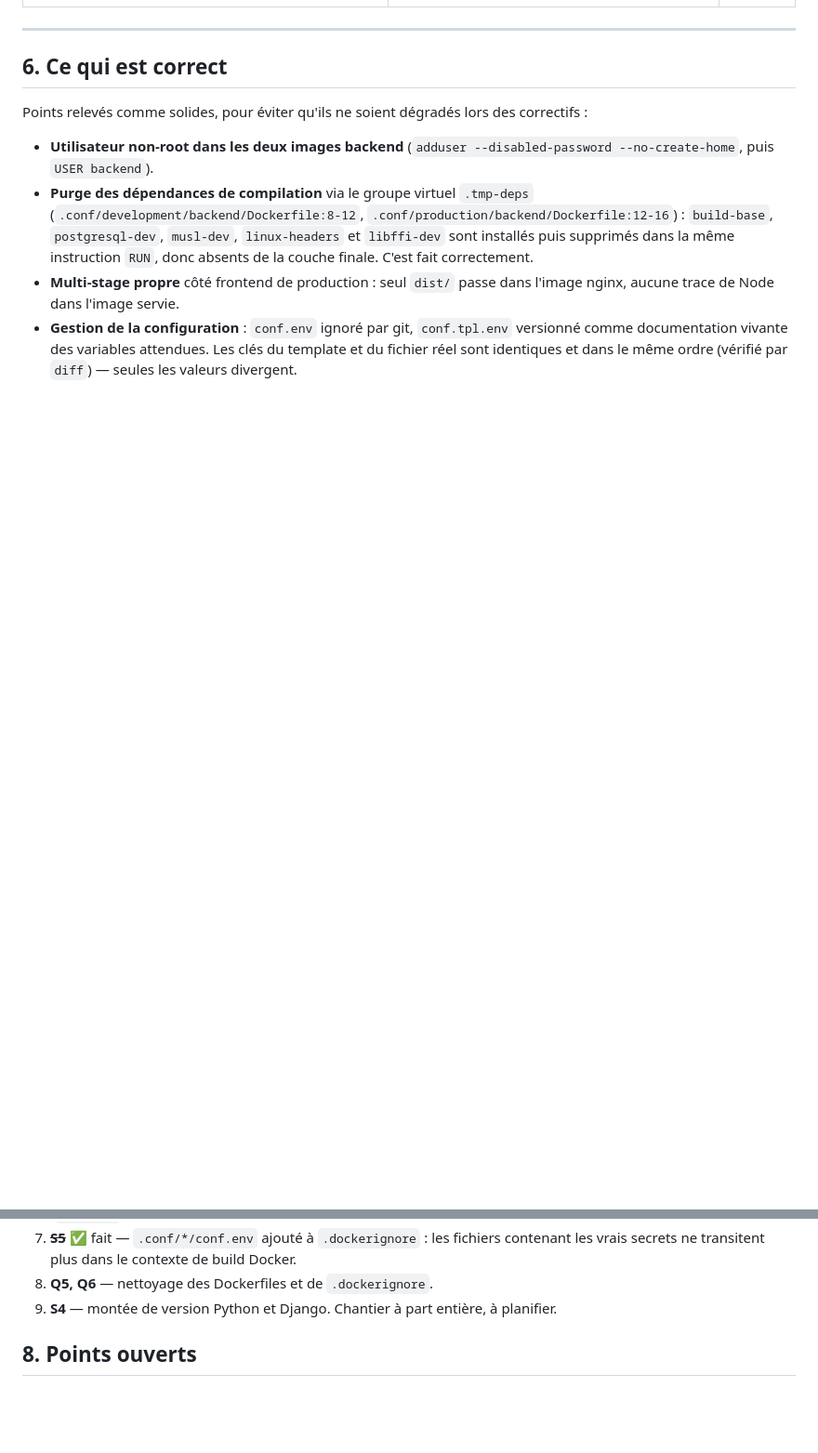
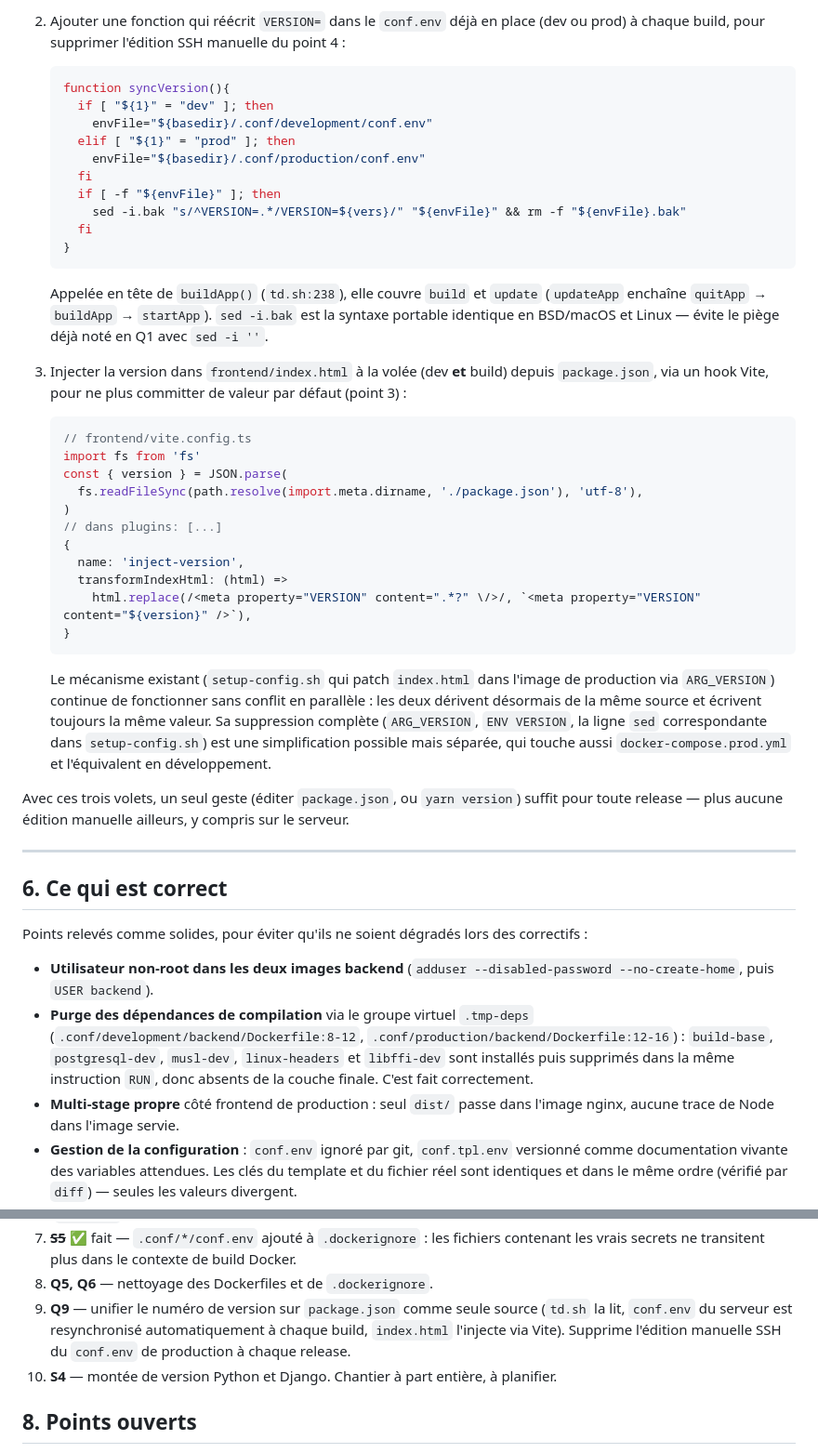
Before and after one commit to Asiberus/Tout-doux, a Markdown page: ANALYSE-INFRA.md, 2 parts joined by grey strips. Shown at 93% size. GitHub-like rendering; blank space fills up the shorter version.

Commit message:
chore: add doc analyse infra

````diff
--- a/ANALYSE-INFRA.md
+++ b/ANALYSE-INFRA.md
@@ -533,3 +567,49 @@ développement se fera sous Linux, via un `ARG UID` passé au build.
+2. Ajouter une fonction qui réécrit `VERSION=` dans le `conf.env` déjà en place (dev ou prod) à
+   chaque build, pour supprimer l'édition SSH manuelle du point 4 :
+
+   ```sh
+   function syncVersion(){
+     if [ "${1}" = "dev" ]; then
+       envFile="${basedir}/.conf/development/conf.env"
+     elif [ "${1}" = "prod" ]; then
+       envFile="${basedir}/.conf/production/conf.env"
+     fi
+     if [ -f "${envFile}" ]; then
+       sed -i.bak "s/^VERSION=.*/VERSION=${vers}/" "${envFile}" && rm -f "${envFile}.bak"
+     fi
+   }
+   ```
+
+   Appelée en tête de `buildApp()` (`td.sh:238`), elle couvre `build` et `update` (`updateApp`
+   enchaîne `quitApp` → `buildApp` → `startApp`). `sed -i.bak` est la syntaxe portable identique
+   en BSD/macOS et Linux — évite le piège déjà noté en Q1 avec `sed -i ''`.
+
+3. Injecter la version dans `frontend/index.html` à la volée (dev **et** build) depuis
+   `package.json`, via un hook Vite, pour ne plus committer de valeur par défaut (point 3) :
+
+   ```ts
+   // frontend/vite.config.ts
+   import fs from 'fs'
+   const { version } = JSON.parse(
+     fs.readFileSync(path.resolve(import.meta.dirname, './package.json'), 'utf-8'),
+   )
+   // dans plugins: [...]
+   {
+     name: 'inject-version',
+     transformIndexHtml: (html) =>
+       html.replace(/<meta property="VERSION" content=".*?" \/>/, `<meta property="VERSION" content="${version}" />`),
+   }
+   ```
+
+   Le mécanisme existant (`setup-config.sh` qui patch `index.html` dans l'image de production via
+   `ARG_VERSION`) continue de fonctionner sans conflit en parallèle : les deux dérivent désormais
+   de la même source et écrivent toujours la même valeur. Sa suppression complète (`ARG_VERSION`,
+   `ENV VERSION`, la ligne `sed` correspondante dans `setup-config.sh`) est une simplification
+   possible mais séparée, qui touche aussi `docker-compose.prod.yml` et l'équivalent en
+   développement.
+
+Avec ces trois volets, un seul geste (éditer `package.json`, ou `yarn version`) suffit pour
+toute release — plus aucune édition manuelle ailleurs, y compris sur le serveur.
 
 ---
 
@@ -585,7 +665,10 @@ Points relevés comme solides, pour éviter qu'ils ne soient dégradés lors des
 7. ~~**S5**~~ ✅ fait — `.conf/*/conf.env` ajouté à `.dockerignore` : les fichiers contenant les
    vrais secrets ne transitent plus dans le contexte de build Docker.
 8. **Q5, Q6** — nettoyage des Dockerfiles et de `.dockerignore`.
-9. **S4** — montée de version Python et Django. Chantier à part entière, à planifier.
+9. **Q9** — unifier le numéro de version sur `package.json` comme seule source (`td.sh` la lit,
+   `conf.env` du serveur est resynchronisé automatiquement à chaque build, `index.html` l'injecte
+   via Vite). Supprime l'édition manuelle SSH du `conf.env` de production à chaque release.
+10. **S4** — montée de version Python et Django. Chantier à part entière, à planifier.
 
 ## 8. Points ouverts
 
````
Also changed, not shown: other parts of ANALYSE-INFRA.md (+47 -13 lines).
